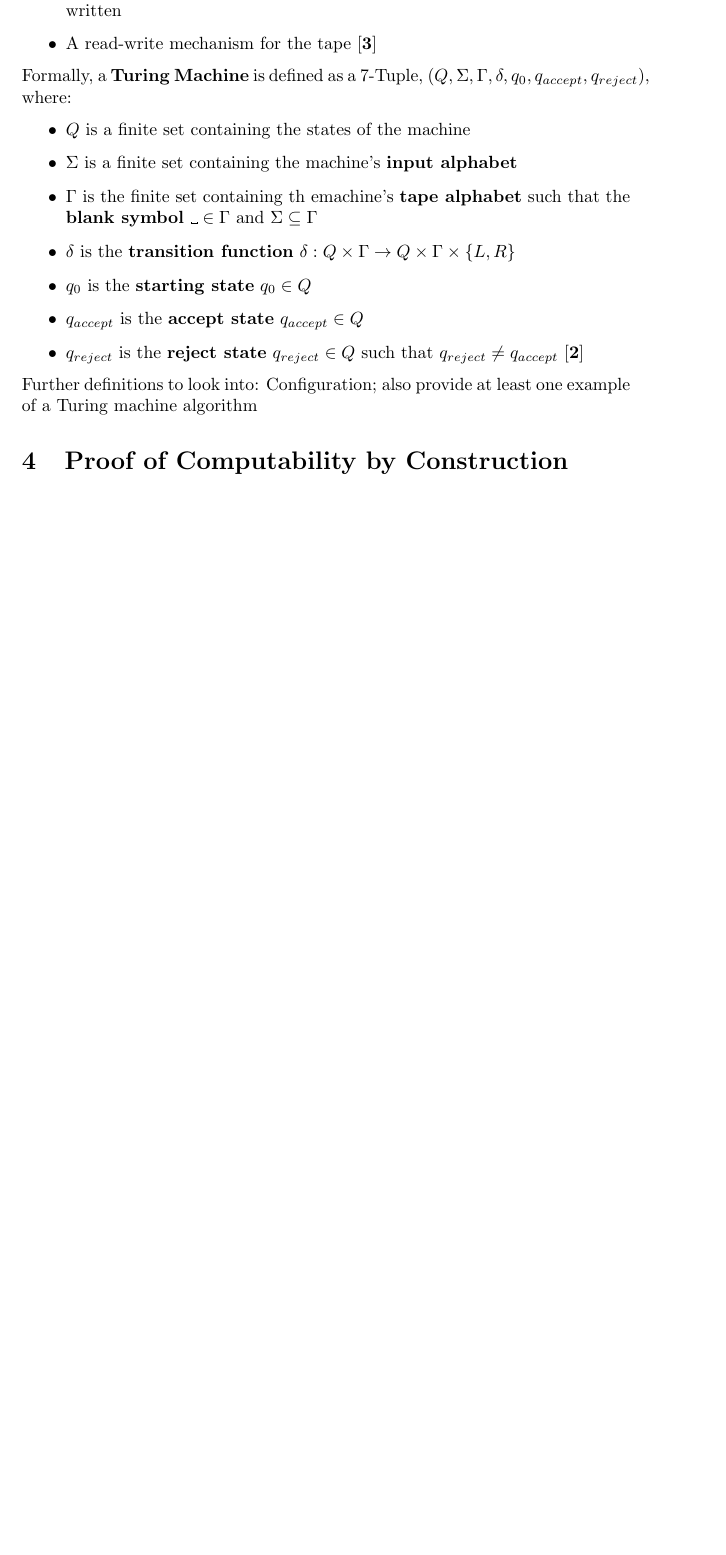
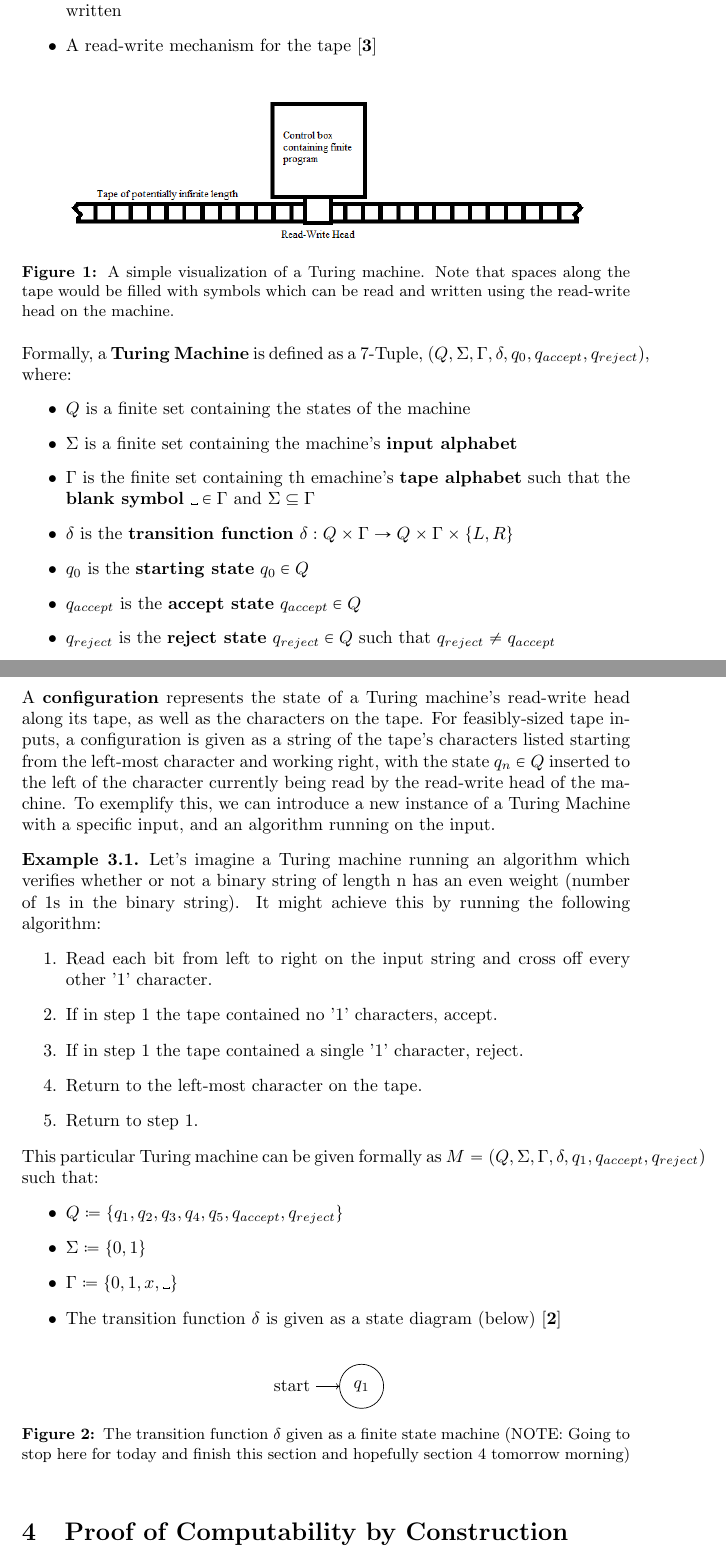
Before and after one commit to whatsacomputertho/Math311w-Computability-Paper, a LaTeX document (main.tex): part of page 2 of 3 before the commit and two parts of pages 2 and 3 of 4 after it, the two joined at a grey line, cut so that both start at the same text, the shorter picture padded with empty space. Compiled offline with pdfLaTeX.

Commit message:
Added configuration definition, started example 3.1

```diff
--- a/main.tex
+++ b/main.tex
@@ -1,6 +1,12 @@
 \documentclass{article}
 \usepackage[utf8]{inputenc}
 \usepackage{biblatex}
+\usepackage{graphicx}
+\usepackage[font=small, labelfont=bf]{caption}
+\usepackage{amsthm}
+\usepackage{mathabx}
+\usepackage{tikz}
+\usetikzlibrary{automata, positioning, arrows}
 
 \title{Computability: Proof by Construction and Disproof by Contradiction}
 \author{Oluwafunke Alliyu, Ethan Balcik, Paul John Balderston, Sen Zhu}
@@ -29,6 +37,11 @@ An effective model for the general-purpose computer is the Turing Machine, devel
 	\item A tape with infinite spaces in which symbols can be stored, read, and written
 	\item A read-write mechanism for the tape \cite{3}
 \end{itemize}
+\begin{figure}[h]
+	\includegraphics[width=0.85\textwidth]{figure-3-1}
+	\centering
+	\caption{A simple visualization of a Turing machine.  Note that spaces along the tape would be filled with symbols which can be read and written using the read-write head on the machine.}
+\end{figure}
 \noindent Formally, a \textbf{Turing Machine} is defined as a 7-Tuple, $(Q, \Sigma, \Gamma, \delta, q_{0}, q_{accept}, q_{reject})$, where:
 \begin{itemize}
 	\item $Q$ is a finite set containing the states of the machine
@@ -37,9 +50,33 @@ An effective model for the general-purpose computer is the Turing Machine, devel
 	\item $\delta$ is the \textbf{transition function} $\delta: Q \times \Gamma \to Q \times \Gamma \times \{L, R\}$
 	\item $q_{0}$ is the \textbf{starting state} $q_{0} \in Q$
 	\item $q_{accept}$ is the \textbf{accept state} $q_{accept} \in Q$
-	\item $q_{reject}$ is the \textbf{reject state} $q_{reject} \in Q$ such that $q_{reject} \neq q_{accept}$ \cite{2}
+	\item $q_{reject}$ is the \textbf{reject state} $q_{reject} \in Q$ such that $q_{reject} \neq q_{accept}$
 \end{itemize}
-\noindent Further definitions to look into: Configuration; also provide at least one example of a Turing machine algorithm
+\noindent A \textbf{configuration} represents the state of a Turing machine's read-write head along its tape, as well as the characters on the tape.  For feasibly-sized tape inputs, a configuration is given as a string of the tape's characters listed starting from the left-most character and working right, with the state $q_{n} \in Q$ inserted to the left of the character currently being read by the read-write head of the machine.  To exemplify this, we can introduce a new instance of a Turing Machine with a specific input, and an algorithm running on the input.
+\begin{exmp}
+Let's imagine a Turing machine running an algorithm which verifies whether or not a binary string of length n has an even weight (number of 1s in the binary string).  It might achieve this by running the following algorithm:
+\begin{enumerate}
+	\item Read each bit from left to right on the input string and cross off every other '1' character.
+	\item If in step 1 the tape contained no '1' characters, accept.
+	\item If in step 1 the tape contained a single '1' character, reject.
+	\item Return to the left-most character on the tape.
+	\item Return to step 1.
+\end{enumerate}
+\noindent This particular Turing machine can be given formally as $M = (Q, \Sigma, \Gamma, \delta, q_{1}, q_{accept}, q_{reject})$ such that:
+\begin{itemize}
+	\item $Q \coloneq \{ q_{1}, q_{2}, q_{3}, q_{4}, q_{5}, q_{accept}, q_{reject} \}$
+	\item $\Sigma \coloneq \{ 0, 1 \}$
+	\item $\Gamma \coloneq \{ 0, 1, x, \textvisiblespace \}$
+	\item The transition function $\delta$ is given as a state diagram (below) \cite{2}
+\end{itemize}
+\begin{figure}[h]
+	\begin{tikzpicture}
+		\node[state, initial] (q1) {$q_{1}$};
+	\end{tikzpicture}
+	\centering
+	\caption{The transition function $\delta$ given as a finite state machine (NOTE: Going to stop here for today and finish this section and hopefully section 4 tomorrow morning)}
+\end{figure}
+\end{exmp}
 
 \section{Proof of Computability by Construction}
 Definition to look into: Turing-recognizable, Turing-decidable; also provide at least one proof of computability for a function
```
Also changed, not shown: figure-3-1.png (added), main.pdf, main.tex (2 more changed lines), 1 other file.
